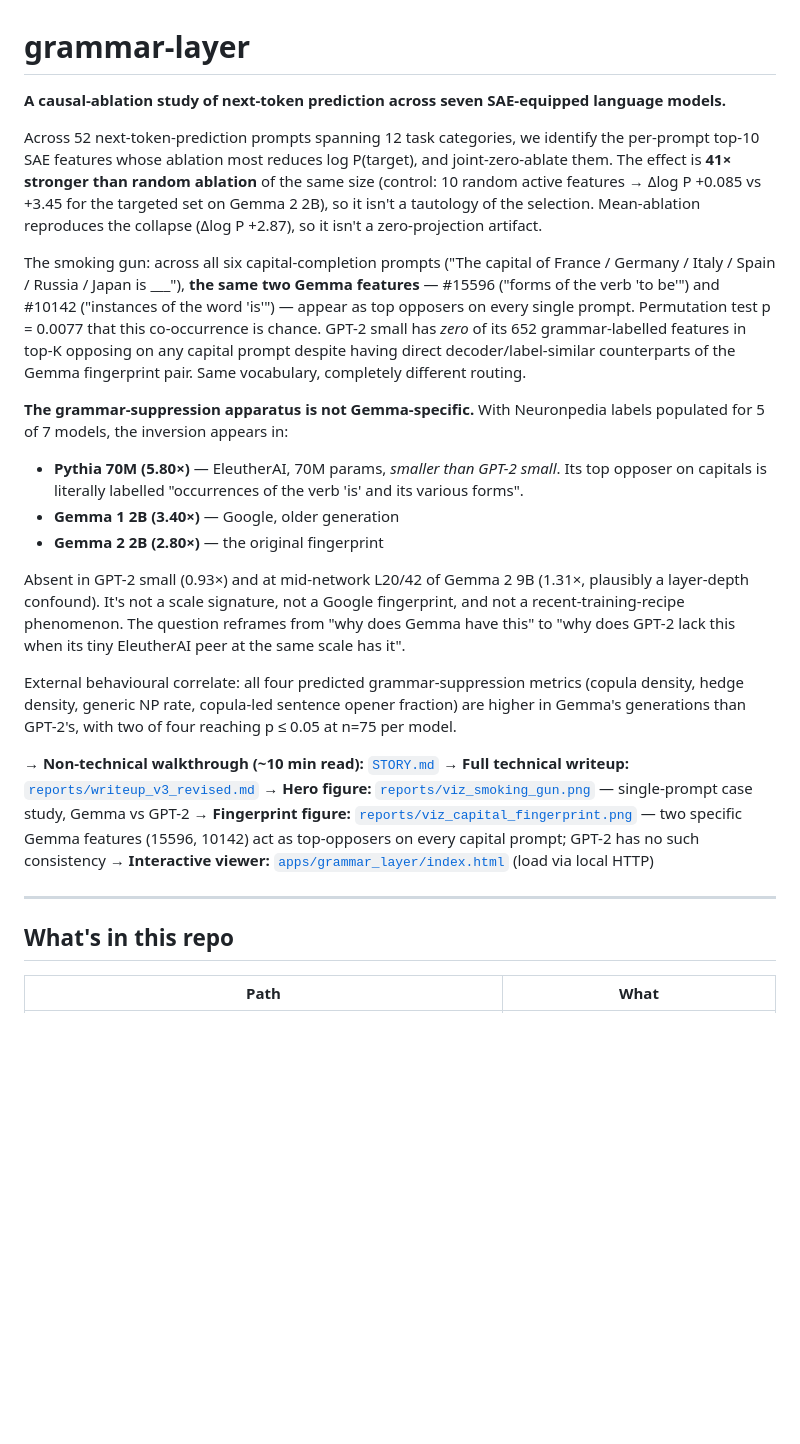
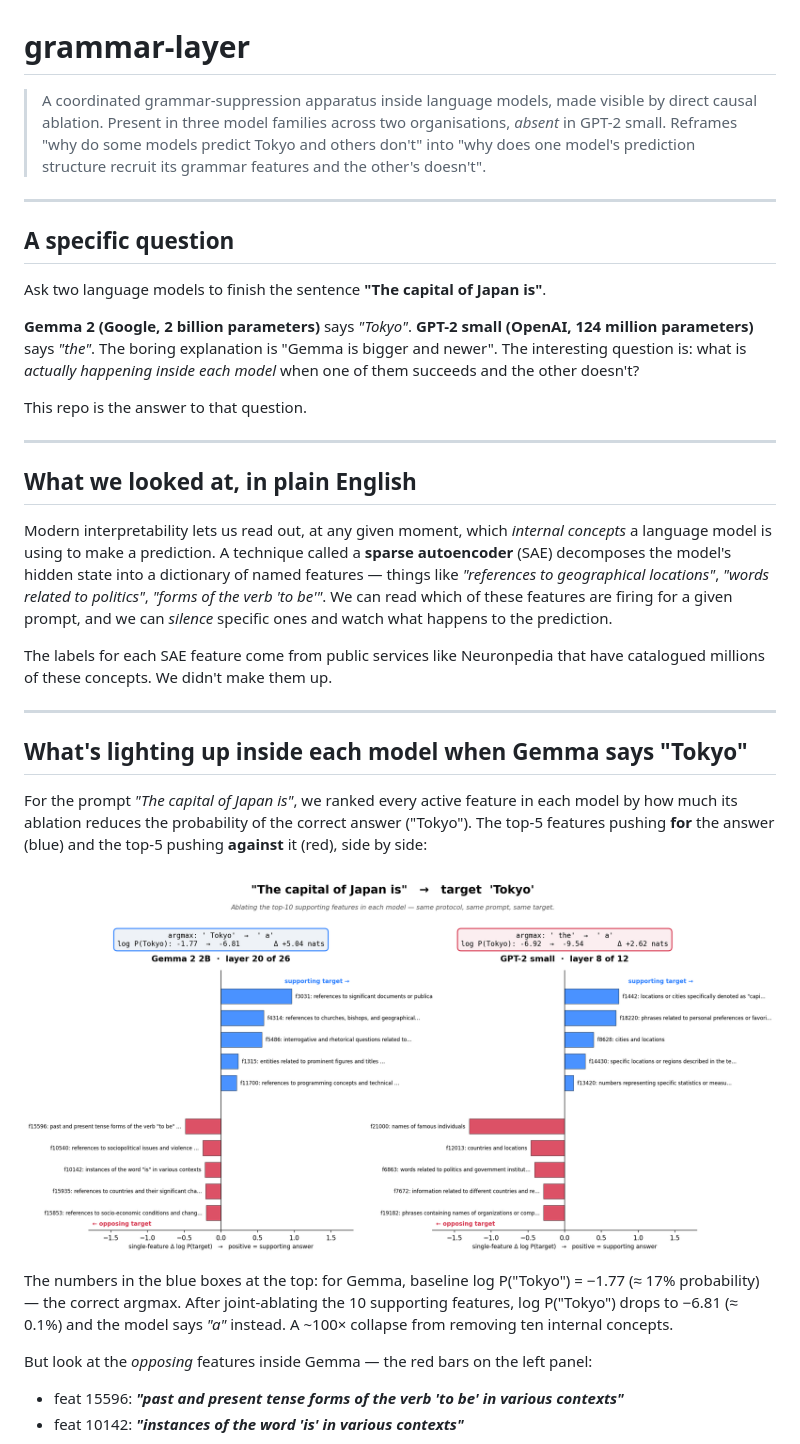
Before and after one commit to ho3h/grammar-layer, a Markdown page: README.md, the part around one of its changes. Drawn GitHub-style; blank space fills up the shorter version.

```diff
--- a/README.md
+++ b/README.md
@@ -1,28 +1,37 @@
 # grammar-layer
 
-**A causal-ablation study of next-token prediction across seven SAE-equipped language models.**
-
-Across 52 next-token-prediction prompts spanning 12 task categories, we identify the per-prompt top-10 SAE features whose ablation most reduces log P(target), and joint-zero-ablate them. The effect is **41× stronger than random ablation** of the same size (control: 10 random active features → Δlog P +0.085 vs +3.45 for the targeted set on Gemma 2 2B), so it isn't a tautology of the selection. Mean-ablation reproduces the collapse (Δlog P +2.87), so it isn't a zero-projection artifact.
-
-The smoking gun: across all six capital-completion prompts ("The capital of France / Germany / Italy / Spain / Russia / Japan is ___"), **the same two Gemma features** — #15596 ("forms of the verb 'to be'") and #10142 ("instances of the word 'is'") — appear as top opposers on every single prompt. Permutation test p = 0.0077 that this co-occurrence is chance. GPT-2 small has *zero* of its 652 grammar-labelled features in top-K opposing on any capital prompt despite having direct decoder/label-similar counterparts of the Gemma fingerprint pair. Same vocabulary, completely different routing.
-
-**The grammar-suppression apparatus is not Gemma-specific.** With Neuronpedia labels populated for 5 of 7 models, the inversion appears in:
-- **Pythia 70M (5.80×)** — EleutherAI, 70M params, *smaller than GPT-2 small*. Its top opposer on capitals is literally labelled "occurrences of the verb 'is' and its various forms".
-- **Gemma 1 2B (3.40×)** — Google, older generation
-- **Gemma 2 2B (2.80×)** — the original fingerprint
-
-Absent in GPT-2 small (0.93×) and at mid-network L20/42 of Gemma 2 9B (1.31×, plausibly a layer-depth confound). It's not a scale signature, not a Google fingerprint, and not a recent-training-recipe phenomenon. The question reframes from "why does Gemma have this" to "why does GPT-2 lack this when its tiny EleutherAI peer at the same scale has it".
-
-External behavioural correlate: all four predicted grammar-suppression metrics (copula density, hedge density, generic NP rate, copula-led sentence opener fraction) are higher in Gemma's generations than GPT-2's, with two of four reaching p ≤ 0.05 at n=75 per model.
-
-→ **Non-technical walkthrough (~10 min read):** [`STORY.md`](STORY.md)
-→ **Full technical writeup:** [`reports/writeup_v3_revised.md`](reports/writeup_v3_revised.md)
-→ **Hero figure:** [`reports/viz_smoking_gun.png`](reports/viz_smoking_gun.png) — single-prompt case study, Gemma vs GPT-2
-→ **Fingerprint figure:** [`reports/viz_capital_fingerprint.png`](reports/viz_capital_fingerprint.png) — two specific Gemma features (15596, 10142) act as top-opposers on every capital prompt; GPT-2 has no such consistency
-→ **Interactive viewer:** [`apps/grammar_layer/index.html`](apps/grammar_layer/index.html) (load via local HTTP)
+> A coordinated grammar-suppression apparatus inside language models, made visible by direct causal ablation. Present in three model families across two organisations, *absent* in GPT-2 small. Reframes "why do some models predict Tokyo and others don't" into "why does one model's prediction structure recruit its grammar features and the other's doesn't".
 
 ---
 
-## What's in this repo
+## A specific question
 
-| Path | What |
+Ask two language models to finish the sentence **"The capital of Japan is"**.
+
+**Gemma 2 (Google, 2 billion parameters)** says *"Tokyo"*. **GPT-2 small (OpenAI, 124 million parameters)** says *"the"*. The boring explanation is "Gemma is bigger and newer". The interesting question is: what is *actually happening inside each model* when one of them succeeds and the other doesn't?
+
+This repo is the answer to that question.
+
+---
+
+## What we looked at, in plain English
+
+Modern interpretability lets us read out, at any given moment, which *internal concepts* a language model is using to make a prediction. A technique called a **sparse autoencoder** (SAE) decomposes the model's hidden state into a dictionary of named features — things like *"references to geographical locations"*, *"words related to politics"*, *"forms of the verb 'to be'"*. We can read which of these features are firing for a given prompt, and we can *silence* specific ones and watch what happens to the prediction.
+
+The labels for each SAE feature come from public services like Neuronpedia that have catalogued millions of these concepts. We didn't make them up.
+
+---
+
+## What's lighting up inside each model when Gemma says "Tokyo"
+
+For the prompt *"The capital of Japan is"*, we ranked every active feature in each model by how much its ablation reduces the probability of the correct answer ("Tokyo"). The top-5 features pushing **for** the answer (blue) and the top-5 pushing **against** it (red), side by side:
+
+![Capital-jp case study, Gemma vs GPT-2](reports/viz_smoking_gun.png)
+
+The numbers in the blue boxes at the top: for Gemma, baseline log P("Tokyo") = −1.77 (≈ 17% probability) — the correct argmax. After joint-ablating the 10 supporting features, log P("Tokyo") drops to −6.81 (≈ 0.1%) and the model says *"a"* instead. A ~100× collapse from removing ten internal concepts.
+
+But look at the *opposing* features inside Gemma — the red bars on the left panel:
+
+- feat 15596: ***"past and present tense forms of the verb 'to be' in various contexts"***
+- feat 10142: ***"instances of the word 'is' in various contexts"***
+
```
Also changed, not shown: other parts of README.md (+135 -52 lines).
